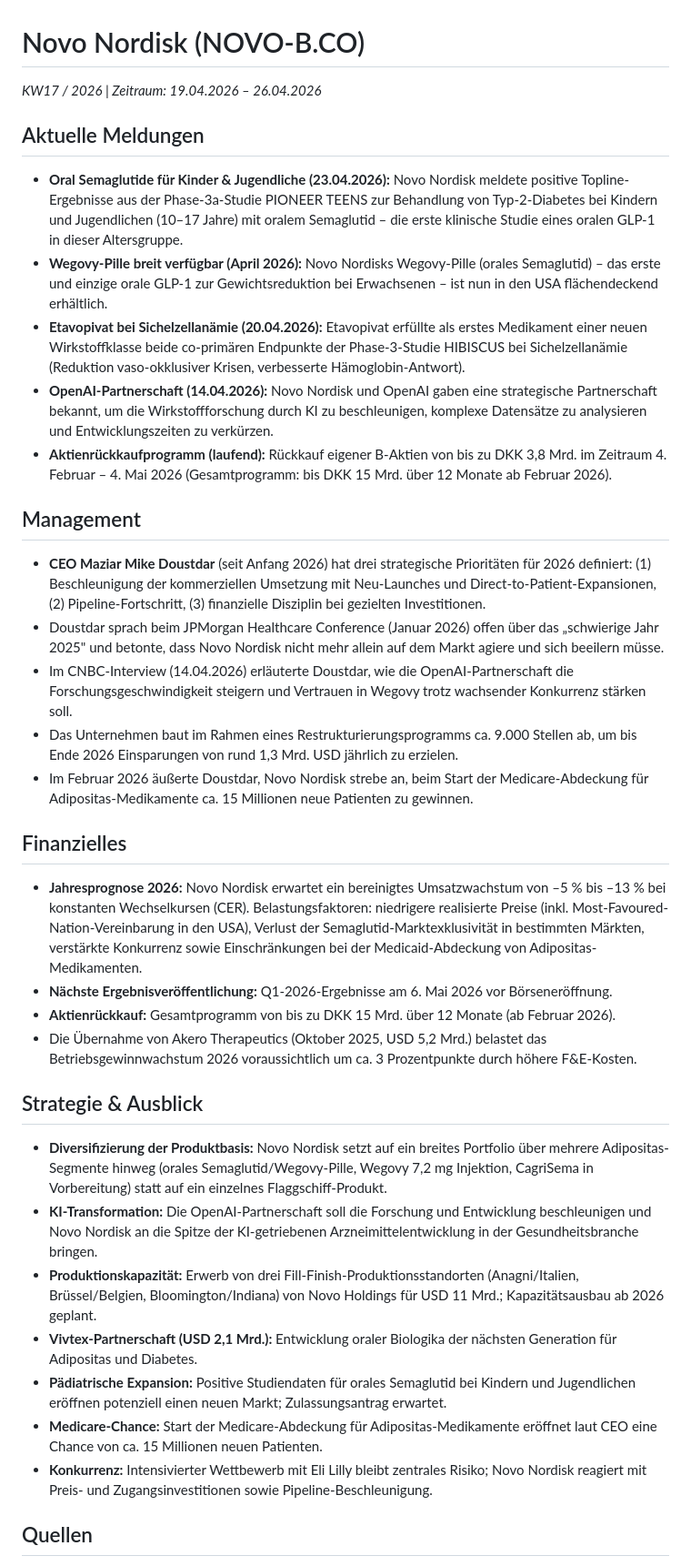
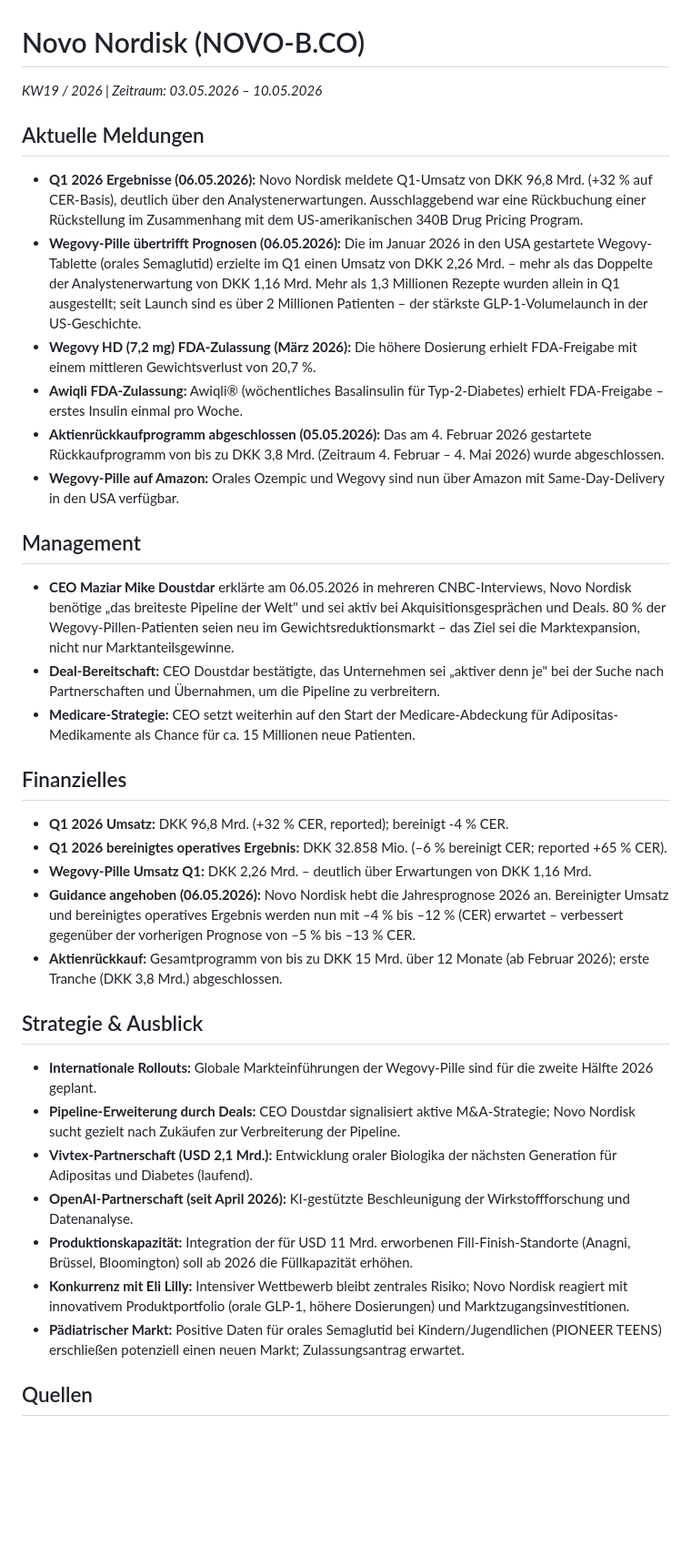
Before and after one commit to LennartH86/investor-information, a Markdown page: results/20_novo_nordisk.md, the part around one of its changes. Shown at 91% size. Drawn GitHub-style; blank space fills up the shorter version.

Commit message:
Novo Nordisk: Recherche KW19-2026

```diff
--- a/results/20_novo_nordisk.md
+++ b/results/20_novo_nordisk.md
@@ -1,38 +1,38 @@
 # Novo Nordisk (NOVO-B.CO)
-_KW17 / 2026 | Zeitraum: 19.04.2026 – 26.04.2026_
+_KW19 / 2026 | Zeitraum: 03.05.2026 – 10.05.2026_
 
 ## Aktuelle Meldungen
 
-- **Oral Semaglutide für Kinder & Jugendliche (23.04.2026):** Novo Nordisk meldete positive Topline-Ergebnisse aus der Phase-3a-Studie PIONEER TEENS zur Behandlung von Typ-2-Diabetes bei Kindern und Jugendlichen (10–17 Jahre) mit oralem Semaglutid – die erste klinische Studie eines oralen GLP-1 in dieser Altersgruppe.
-- **Wegovy-Pille breit verfügbar (April 2026):** Novo Nordisks Wegovy-Pille (orales Semaglutid) – das erste und einzige orale GLP-1 zur Gewichtsreduktion bei Erwachsenen – ist nun in den USA flächendeckend erhältlich.
-- **Etavopivat bei Sichelzellanämie (20.04.2026):** Etavopivat erfüllte als erstes Medikament einer neuen Wirkstoffklasse beide co-primären Endpunkte der Phase-3-Studie HIBISCUS bei Sichelzellanämie (Reduktion vaso-okklusiver Krisen, verbesserte Hämoglobin-Antwort).
-- **OpenAI-Partnerschaft (14.04.2026):** Novo Nordisk und OpenAI gaben eine strategische Partnerschaft bekannt, um die Wirkstoffforschung durch KI zu beschleunigen, komplexe Datensätze zu analysieren und Entwicklungszeiten zu verkürzen.
-- **Aktienrückkaufprogramm (laufend):** Rückkauf eigener B-Aktien von bis zu DKK 3,8 Mrd. im Zeitraum 4. Februar – 4. Mai 2026 (Gesamtprogramm: bis DKK 15 Mrd. über 12 Monate ab Februar 2026).
+- **Q1 2026 Ergebnisse (06.05.2026):** Novo Nordisk meldete Q1-Umsatz von DKK 96,8 Mrd. (+32 % auf CER-Basis), deutlich über den Analystenerwartungen. Ausschlaggebend war eine Rückbuchung einer Rückstellung im Zusammenhang mit dem US-amerikanischen 340B Drug Pricing Program.
+- **Wegovy-Pille übertrifft Prognosen (06.05.2026):** Die im Januar 2026 in den USA gestartete Wegovy-Tablette (orales Semaglutid) erzielte im Q1 einen Umsatz von DKK 2,26 Mrd. – mehr als das Doppelte der Analystenerwartung von DKK 1,16 Mrd. Mehr als 1,3 Millionen Rezepte wurden allein in Q1 ausgestellt; seit Launch sind es über 2 Millionen Patienten – der stärkste GLP-1-Volumelaunch in der US-Geschichte.
+- **Wegovy HD (7,2 mg) FDA-Zulassung (März 2026):** Die höhere Dosierung erhielt FDA-Freigabe mit einem mittleren Gewichtsverlust von 20,7 %.
+- **Awiqli FDA-Zulassung:** Awiqli® (wöchentliches Basalinsulin für Typ-2-Diabetes) erhielt FDA-Freigabe – erstes Insulin einmal pro Woche.
+- **Aktienrückkaufprogramm abgeschlossen (05.05.2026):** Das am 4. Februar 2026 gestartete Rückkaufprogramm von bis zu DKK 3,8 Mrd. (Zeitraum 4. Februar – 4. Mai 2026) wurde abgeschlossen.
+- **Wegovy-Pille auf Amazon:** Orales Ozempic und Wegovy sind nun über Amazon mit Same-Day-Delivery in den USA verfügbar.
 
 ## Management
 
-- **CEO Maziar Mike Doustdar** (seit Anfang 2026) hat drei strategische Prioritäten für 2026 definiert: (1) Beschleunigung der kommerziellen Umsetzung mit Neu-Launches und Direct-to-Patient-Expansionen, (2) Pipeline-Fortschritt, (3) finanzielle Disziplin bei gezielten Investitionen.
-- Doustdar sprach beim JPMorgan Healthcare Conference (Januar 2026) offen über das „schwierige Jahr 2025" und betonte, dass Novo Nordisk nicht mehr allein auf dem Markt agiere und sich beeilern müsse.
-- Im CNBC-Interview (14.04.2026) erläuterte Doustdar, wie die OpenAI-Partnerschaft die Forschungsgeschwindigkeit steigern und Vertrauen in Wegovy trotz wachsender Konkurrenz stärken soll.
-- Das Unternehmen baut im Rahmen eines Restrukturierungsprogramms ca. 9.000 Stellen ab, um bis Ende 2026 Einsparungen von rund 1,3 Mrd. USD jährlich zu erzielen.
-- Im Februar 2026 äußerte Doustdar, Novo Nordisk strebe an, beim Start der Medicare-Abdeckung für Adipositas-Medikamente ca. 15 Millionen neue Patienten zu gewinnen.
+- **CEO Maziar Mike Doustdar** erklärte am 06.05.2026 in mehreren CNBC-Interviews, Novo Nordisk benötige „das breiteste Pipeline der Welt" und sei aktiv bei Akquisitionsgesprächen und Deals. 80 % der Wegovy-Pillen-Patienten seien neu im Gewichtsreduktionsmarkt – das Ziel sei die Marktexpansion, nicht nur Marktanteilsgewinne.
+- **Deal-Bereitschaft:** CEO Doustdar bestätigte, das Unternehmen sei „aktiver denn je" bei der Suche nach Partnerschaften und Übernahmen, um die Pipeline zu verbreitern.
+- **Medicare-Strategie:** CEO setzt weiterhin auf den Start der Medicare-Abdeckung für Adipositas-Medikamente als Chance für ca. 15 Millionen neue Patienten.
 
 ## Finanzielles
 
-- **Jahresprognose 2026:** Novo Nordisk erwartet ein bereinigtes Umsatzwachstum von –5 % bis –13 % bei konstanten Wechselkursen (CER). Belastungsfaktoren: niedrigere realisierte Preise (inkl. Most-Favoured-Nation-Vereinbarung in den USA), Verlust der Semaglutid-Marktexklusivität in bestimmten Märkten, verstärkte Konkurrenz sowie Einschränkungen bei der Medicaid-Abdeckung von Adipositas-Medikamenten.
-- **Nächste Ergebnisveröffentlichung:** Q1-2026-Ergebnisse am 6. Mai 2026 vor Börseneröffnung.
-- **Aktienrückkauf:** Gesamtprogramm von bis zu DKK 15 Mrd. über 12 Monate (ab Februar 2026).
-- Die Übernahme von Akero Therapeutics (Oktober 2025, USD 5,2 Mrd.) belastet das Betriebsgewinnwachstum 2026 voraussichtlich um ca. 3 Prozentpunkte durch höhere F&E-Kosten.
+- **Q1 2026 Umsatz:** DKK 96,8 Mrd. (+32 % CER, reported); bereinigt -4 % CER.
+- **Q1 2026 bereinigtes operatives Ergebnis:** DKK 32.858 Mio. (–6 % bereinigt CER; reported +65 % CER).
+- **Wegovy-Pille Umsatz Q1:** DKK 2,26 Mrd. – deutlich über Erwartungen von DKK 1,16 Mrd.
+- **Guidance angehoben (06.05.2026):** Novo Nordisk hebt die Jahresprognose 2026 an. Bereinigter Umsatz und bereinigtes operatives Ergebnis werden nun mit –4 % bis –12 % (CER) erwartet – verbessert gegenüber der vorherigen Prognose von –5 % bis –13 % CER.
+- **Aktienrückkauf:** Gesamtprogramm von bis zu DKK 15 Mrd. über 12 Monate (ab Februar 2026); erste Tranche (DKK 3,8 Mrd.) abgeschlossen.
 
 ## Strategie & Ausblick
 
-- **Diversifizierung der Produktbasis:** Novo Nordisk setzt auf ein breites Portfolio über mehrere Adipositas-Segmente hinweg (orales Semaglutid/Wegovy-Pille, Wegovy 7,2 mg Injektion, CagriSema in Vorbereitung) statt auf ein einzelnes Flaggschiff-Produkt.
-- **KI-Transformation:** Die OpenAI-Partnerschaft soll die Forschung und Entwicklung beschleunigen und Novo Nordisk an die Spitze der KI-getriebenen Arzneimittelentwicklung in der Gesundheitsbranche bringen.
-- **Produktionskapazität:** Erwerb von drei Fill-Finish-Produktionsstandorten (Anagni/Italien, Brüssel/Belgien, Bloomington/Indiana) von Novo Holdings für USD 11 Mrd.; Kapazitätsausbau ab 2026 geplant.
-- **Vivtex-Partnerschaft (USD 2,1 Mrd.):** Entwicklung oraler Biologika der nächsten Generation für Adipositas und Diabetes.
-- **Pädiatrische Expansion:** Positive Studiendaten für orales Semaglutid bei Kindern und Jugendlichen eröffnen potenziell einen neuen Markt; Zulassungsantrag erwartet.
-- **Medicare-Chance:** Start der Medicare-Abdeckung für Adipositas-Medikamente eröffnet laut CEO eine Chance von ca. 15 Millionen neuen Patienten.
-- **Konkurrenz:** Intensivierter Wettbewerb mit Eli Lilly bleibt zentrales Risiko; Novo Nordisk reagiert mit Preis- und Zugangsinvestitionen sowie Pipeline-Beschleunigung.
+- **Internationale Rollouts:** Globale Markteinführungen der Wegovy-Pille sind für die zweite Hälfte 2026 geplant.
+- **Pipeline-Erweiterung durch Deals:** CEO Doustdar signalisiert aktive M&A-Strategie; Novo Nordisk sucht gezielt nach Zukäufen zur Verbreiterung der Pipeline.
+- **Vivtex-Partnerschaft (USD 2,1 Mrd.):** Entwicklung oraler Biologika der nächsten Generation für Adipositas und Diabetes (laufend).
+- **OpenAI-Partnerschaft (seit April 2026):** KI-gestützte Beschleunigung der Wirkstoffforschung und Datenanalyse.
+- **Produktionskapazität:** Integration der für USD 11 Mrd. erworbenen Fill-Finish-Standorte (Anagni, Brüssel, Bloomington) soll ab 2026 die Füllkapazität erhöhen.
+- **Konkurrenz mit Eli Lilly:** Intensiver Wettbewerb bleibt zentrales Risiko; Novo Nordisk reagiert mit innovativem Produktportfolio (orale GLP-1, höhere Dosierungen) und Marktzugangsinvestitionen.
+- **Pädiatrischer Markt:** Positive Daten für orales Semaglutid bei Kindern/Jugendlichen (PIONEER TEENS) erschließen potenziell einen neuen Markt; Zulassungsantrag erwartet.
 
 ## Quellen
 
```
Also changed, not shown: other parts of results/20_novo_nordisk.md (+12 -12 lines).
